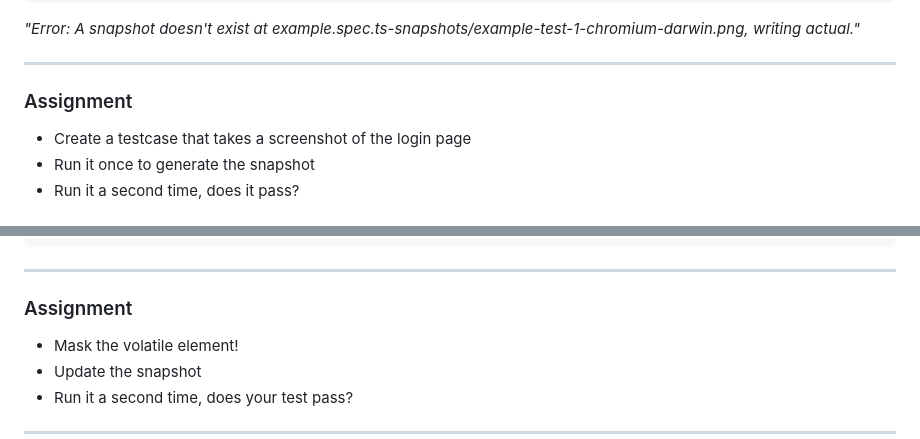
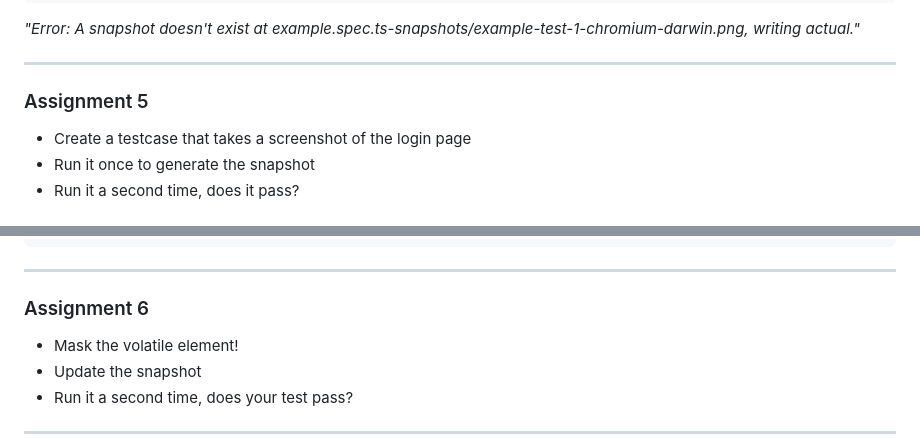
Before and after one commit to Ghislain89/PlaywrightWorkshopPresentation, a Markdown page: markdown/7-bonus.md, 2 parts joined by grey strips. Drawn GitHub-style.

````diff
--- a/markdown/7-bonus.md
+++ b/markdown/7-bonus.md
@@ -19,7 +19,7 @@ test('example test', async ({ page }) => {
 _"Error: A snapshot doesn't exist at example.spec.ts-snapshots/example-test-1-chromium-darwin.png, writing actual."_
 
 ----
-### Assignment
+### Assignment 5
 * Create a testcase that takes a screenshot of the login page
 * Run it once to generate the snapshot
 * Run it a second time, does it pass?
@@ -52,7 +52,7 @@ await expect(page).toHaveScreenshot({
 ```
 
 ----
-### Assignment
+### Assignment 6
 * Mask the volatile element!
 * Update the snapshot
 * Run it a second time, does your test pass?
````
Also changed, not shown: markdown/5-basic-usage.md (+5 -10 lines), markdown/6-advanced-usage.md (+3 -3 lines).
